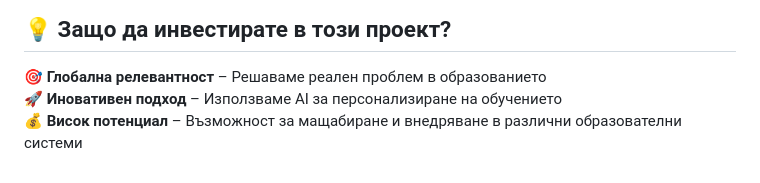
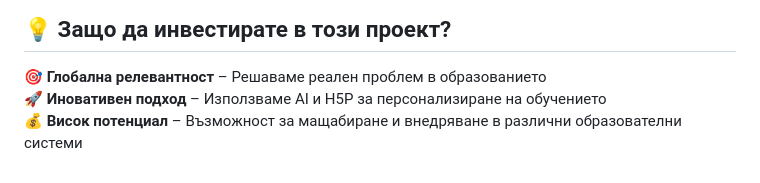
Before and after one commit to Alex7Rings/Start-up-project-Demo, a Markdown page: README.md, the part around the change. Drawn GitHub-style.

```diff
--- a/README.md
+++ b/README.md
@@ -59,5 +59,5 @@ ITS ще предоставя:
 
 ## 💡 Защо да инвестирате в този проект?
 🎯 **Глобална релевантност** – Решаваме реален проблем в образованието
-🚀 **Иновативен подход** – Използваме AI за персонализиране на обучението
+🚀 **Иновативен подход** – Използваме AI и H5P за персонализиране на обучението
 💰 **Висок потенциал** – Възможност за мащабиране и внедряване в различни образователни системи
```
